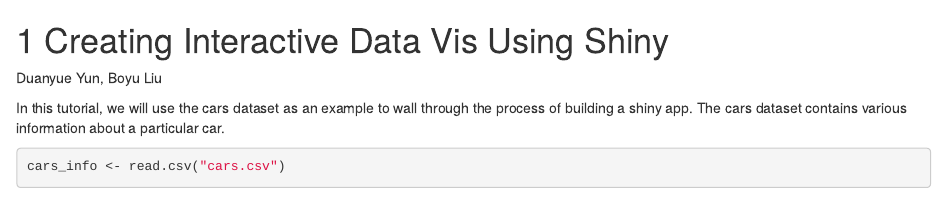
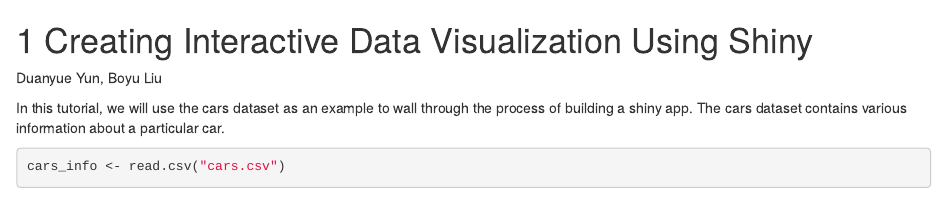
Before and after one commit to jtr13/cc19, an R Markdown document (a_tutorial_of_shiny.Rmd): the page in a window 1100 px wide, from its top. Rendered offline with R 4.5, knitr and Pandoc, with nearby package versions; drawn as R Markdown's standard HTML page in place of the format the file asks for.

```diff
--- a/a_tutorial_of_shiny.Rmd
+++ b/a_tutorial_of_shiny.Rmd
@@ -1,4 +1,4 @@
-# Creating Interactive Data Vis Using Shiny
+# Creating Interactive Data Visualization Using Shiny
 
 Duanyue Yun, Boyu Liu
 
```
